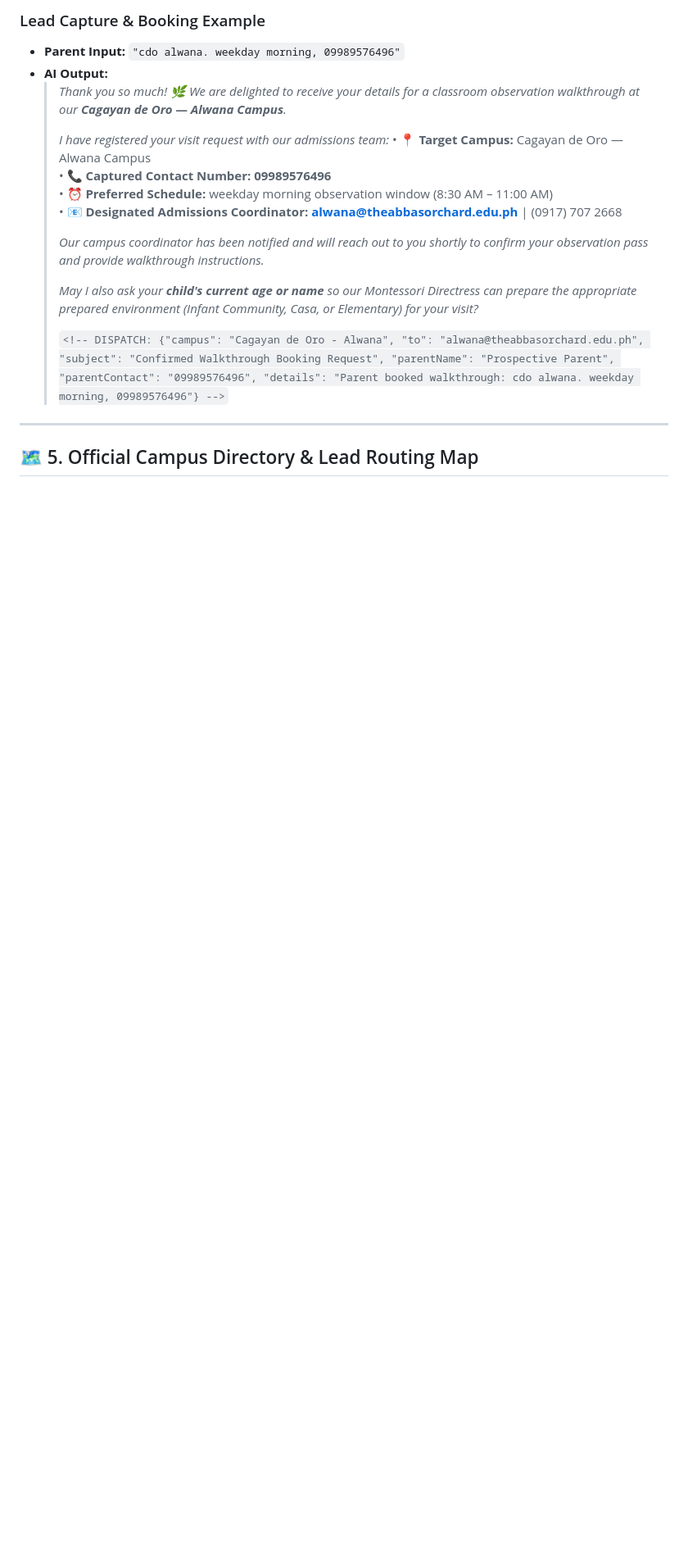
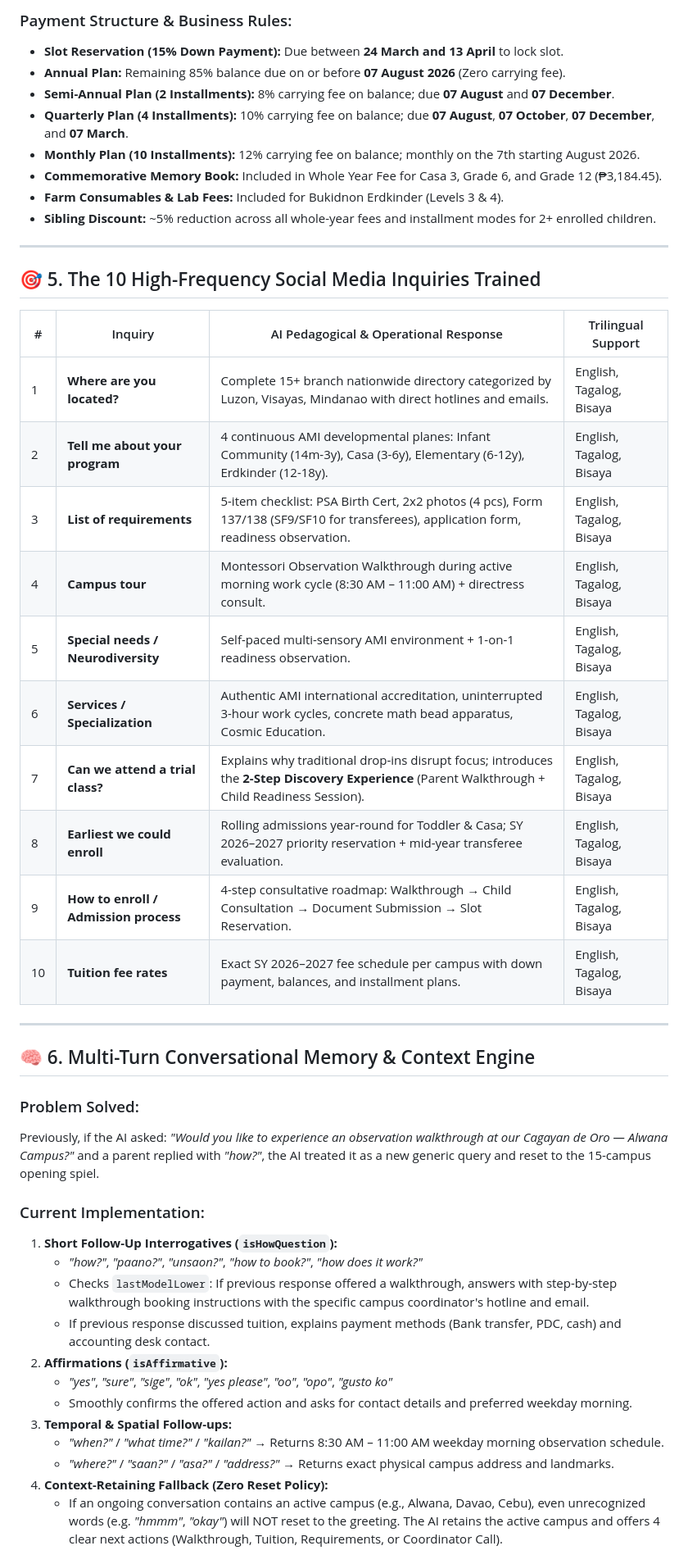
Before and after one commit to jasonvelasquez1410/abbas-orchard-ai, a Markdown page: PROJECT.md, the part around one of its changes. Shown at 82% size. GitHub-like rendering; blank space fills up the shorter version.

```diff
--- a/PROJECT.md
+++ b/PROJECT.md
@@ -84,21 +89,49 @@ graph TD
 
-### Lead Capture & Booking Example
-* **Parent Input:** `"cdo alwana. weekday morning, 09989576496"`
-* **AI Output:**
-  > *Thank you so much! 🌿 We are delighted to receive your details for a classroom observation walkthrough at our **Cagayan de Oro — Alwana Campus**.*
-  >
-  > *I have registered your visit request with our admissions team:*
-  > • 📍 **Target Campus:** Cagayan de Oro — Alwana Campus
-  > • 📞 **Captured Contact Number:** **09989576496**
-  > • ⏰ **Preferred Schedule:** weekday morning observation window (8:30 AM – 11:00 AM)
-  > • 📧 **Designated Admissions Coordinator:** **alwana@theabbasorchard.edu.ph** | (0917) 707 2668
-  >
-  > *Our campus coordinator has been notified and will reach out to you shortly to confirm your observation pass and provide walkthrough instructions.*
-  >
-  > *May I also ask your **child's current age or name** so our Montessori Directress can prepare the appropriate prepared environment (Infant Community, Casa, or Elementary) for your visit?*
-  >
-  > `<!-- DISPATCH: {"campus": "Cagayan de Oro - Alwana", "to": "alwana@theabbasorchard.edu.ph", "subject": "Confirmed Walkthrough Booking Request", "parentName": "Prospective Parent", "parentContact": "09989576496", "details": "Parent booked walkthrough: cdo alwana. weekday morning, 09989576496"} -->`
+### Payment Structure & Business Rules:
+* **Slot Reservation (15% Down Payment):** Due between **24 March and 13 April** to lock slot.
+* **Annual Plan:** Remaining 85% balance due on or before **07 August 2026** (Zero carrying fee).
+* **Semi-Annual Plan (2 Installments):** 8% carrying fee on balance; due **07 August** and **07 December**.
+* **Quarterly Plan (4 Installments):** 10% carrying fee on balance; due **07 August**, **07 October**, **07 December**, and **07 March**.
+* **Monthly Plan (10 Installments):** 12% carrying fee on balance; monthly on the 7th starting August 2026.
+* **Commemorative Memory Book:** Included in Whole Year Fee for Casa 3, Grade 6, and Grade 12 (₱3,184.45).
+* **Farm Consumables & Lab Fees:** Included for Bukidnon Erdkinder (Levels 3 & 4).
+* **Sibling Discount:** ~5% reduction across all whole-year fees and installment modes for 2+ enrolled children.
 
 ---
 
-## 🗺️ 5. Official Campus Directory & Lead Routing Map
+## 🎯 5. The 10 High-Frequency Social Media Inquiries Trained
+
+| # | Inquiry | AI Pedagogical & Operational Response | Trilingual Support |
+|---|---|---|---|
+| 1 | **Where are you located?** | Complete 15+ branch nationwide directory categorized by Luzon, Visayas, Mindanao with direct hotlines and emails. | English, Tagalog, Bisaya |
+| 2 | **Tell me about your program** | 4 continuous AMI developmental planes: Infant Community (14m-3y), Casa (3-6y), Elementary (6-12y), Erdkinder (12-18y). | English, Tagalog, Bisaya |
+| 3 | **List of requirements** | 5-item checklist: PSA Birth Cert, 2x2 photos (4 pcs), Form 137/138 (SF9/SF10 for transferees), application form, readiness observation. | English, Tagalog, Bisaya |
+| 4 | **Campus tour** | Montessori Observation Walkthrough during active morning work cycle (8:30 AM – 11:00 AM) + directress consult. | English, Tagalog, Bisaya |
+| 5 | **Special needs / Neurodiversity** | Self-paced multi-sensory AMI environment + 1-on-1 readiness observation. | English, Tagalog, Bisaya |
+| 6 | **Services / Specialization** | Authentic AMI international accreditation, uninterrupted 3-hour work cycles, concrete math bead apparatus, Cosmic Education. | English, Tagalog, Bisaya |
+| 7 | **Can we attend a trial class?** | Explains why traditional drop-ins disrupt focus; introduces the **2-Step Discovery Experience** (Parent Walkthrough + Child Readiness Session). | English, Tagalog, Bisaya |
+| 8 | **Earliest we could enroll** | Rolling admissions year-round for Toddler & Casa; SY 2026–2027 priority reservation + mid-year transferee evaluation. | English, Tagalog, Bisaya |
+| 9 | **How to enroll / Admission process** | 4-step consultative roadmap: Walkthrough → Child Consultation → Document Submission → Slot Reservation. | English, Tagalog, Bisaya |
+| 10 | **Tuition fee rates** | Exact SY 2026–2027 fee schedule per campus with down payment, balances, and installment plans. | English, Tagalog, Bisaya |
+
+---
+
+## 🧠 6. Multi-Turn Conversational Memory & Context Engine
+
+### Problem Solved:
+Previously, if the AI asked: *"Would you like to experience an observation walkthrough at our Cagayan de Oro — Alwana Campus?"* and a parent replied with *"how?"*, the AI treated it as a new generic query and reset to the 15-campus opening spiel.
+
+### Current Implementation:
+1. **Short Follow-Up Interrogatives (`isHowQuestion`):**
+   - *"how?"*, *"paano?"*, *"unsaon?"*, *"how to book?"*, *"how does it work?"*
+   - Checks `lastModelLower`: If previous response offered a walkthrough, answers with step-by-step walkthrough booking instructions with the specific campus coordinator's hotline and email.
+   - If previous response discussed tuition, explains payment methods (Bank transfer, PDC, cash) and accounting desk contact.
+2. **Affirmations (`isAffirmative`):**
+   - *"yes"*, *"sure"*, *"sige"*, *"ok"*, *"yes please"*, *"oo"*, *"opo"*, *"gusto ko"*
+   - Smoothly confirms the offered action and asks for contact details and preferred weekday morning.
+3. **Temporal & Spatial Follow-ups:**
+   - *"when?"* / *"what time?"* / *"kailan?"* → Returns 8:30 AM – 11:00 AM weekday morning observation schedule.
+   - *"where?"* / *"saan?"* / *"asa?"* / *"address?"* → Returns exact physical campus address and landmarks.
+4. **Context-Retaining Fallback (Zero Reset Policy):**
+   - If an ongoing conversation contains an active campus (e.g., Alwana, Davao, Cebu), even unrecognized words (e.g. *"hmmm"*, *"okay"*) will NOT reset to the greeting. The AI retains the active campus and offers 4 clear next actions (Walkthrough, Tuition, Requirements, or Coordinator Call).
+
```
Also changed, not shown: other parts of PROJECT.md (+76 -132 lines).
